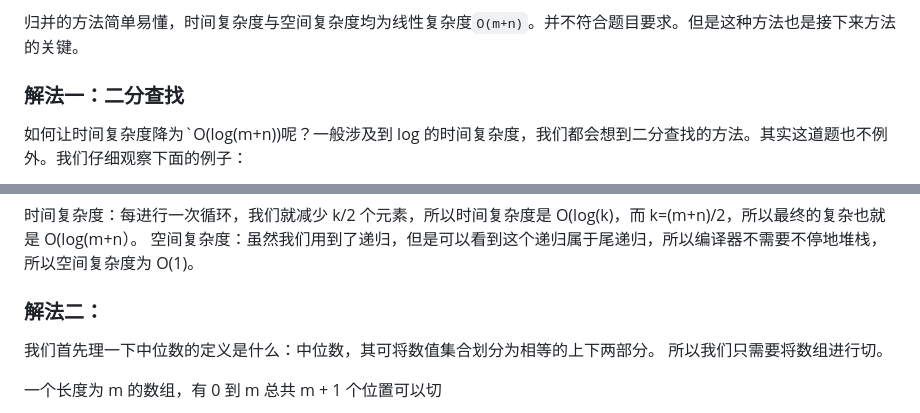
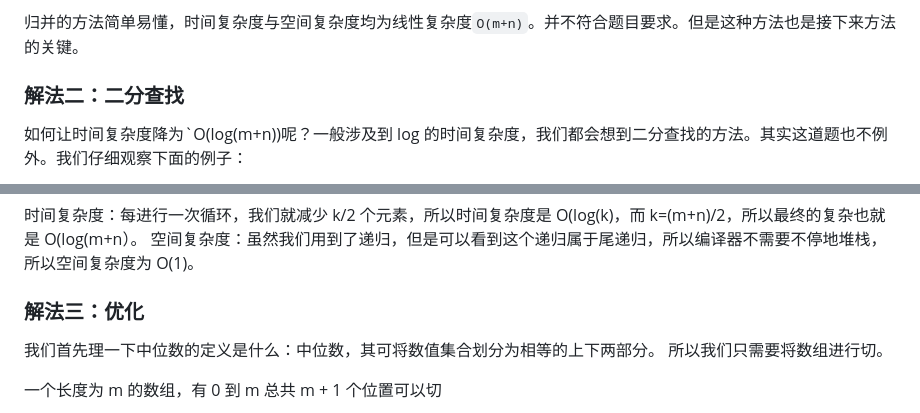
Before and after one commit to paiDaXing-web/You-Dont-Know-Algorithm, a Markdown page: docs/dailyquestion/findMedianSortedArrays.md, 2 parts joined by grey strips. Rendered like a GitHub page.

Commit message:
fix: init

```diff
--- a/docs/dailyquestion/findMedianSortedArrays.md
+++ b/docs/dailyquestion/findMedianSortedArrays.md
@@ -52,7 +52,7 @@ tocDepth: 4
 
 归并的方法简单易懂，时间复杂度与空间复杂度均为线性复杂度`O(m+n)`。并不符合题目要求。但是这种方法也是接下来方法的关键。
 
-### 解法一：二分查找
+### 解法二：二分查找
 
 如何让时间复杂度降为`O(log(m+n))呢？一般涉及到 log 的时间复杂度，我们都会想到二分查找的方法。其实这道题也不例外。我们仔细观察下面的例子：
 
@@ -128,7 +128,7 @@ A 数组中比 `A[k/2]` 小的数有 `k/2-1 `个，`B` 数组中，`B[k/2] `比
 时间复杂度：每进行一次循环，我们就减少 k/2 个元素，所以时间复杂度是 O(log(k)，而 k=(m+n)/2，所以最终的复杂也就是 O(log(m+n）。
 空间复杂度：虽然我们用到了递归，但是可以看到这个递归属于尾递归，所以编译器不需要不停地堆栈，所以空间复杂度为 O(1)。
 
-### 解法二：
+### 解法三：优化
 
 我们首先理一下中位数的定义是什么：中位数，其可将数值集合划分为相等的上下两部分。
 所以我们只需要将数组进行切。
```
